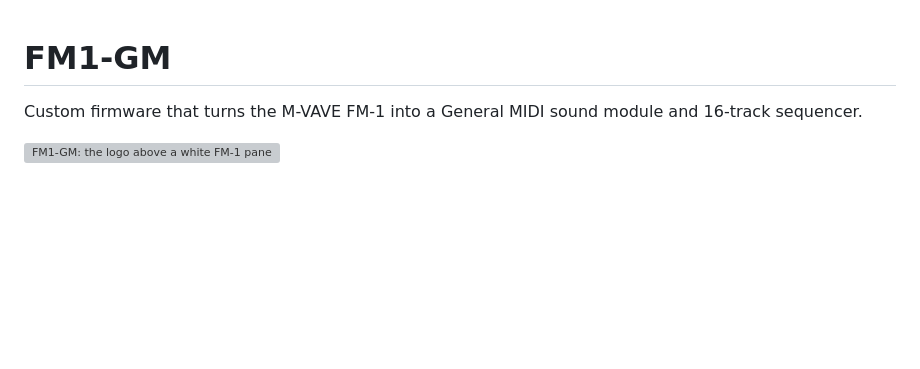
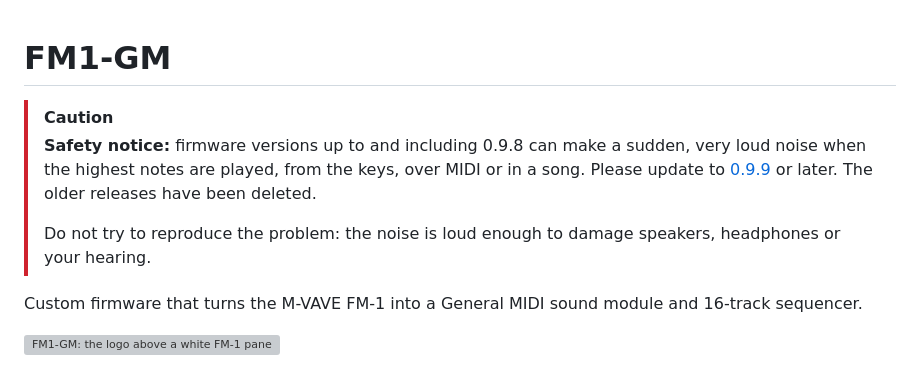
Before and after one commit to jartificer/fm1-gm, a Markdown page: README.md, the part around the change. Drawn GitHub-style; blank space fills up the shorter version; grey boxes are pictures that could not be loaded.

Commit message:
README: safety notice about firmware up to 0.9.8
Co-Authored-By: Claude Opus 5.5 (1M context) <noreply@anthropic.com>
Claude-Session: https://claude.ai/code/session_01LPbnUFs26xhMoXFnyvAgAa

```diff
--- a/README.md
+++ b/README.md
@@ -1,4 +1,9 @@
 # FM1-GM
+
+> [!CAUTION]
+> **Safety notice:** firmware versions up to and including 0.9.8 can make a sudden, very loud noise when the highest notes are played, from the keys, over MIDI or in a song. Please update to [0.9.9](https://github.com/jartificer/fm1-gm/releases/tag/v0.9.9) or later. The older releases have been deleted.
+>
+> Do not try to reproduce the problem: the noise is loud enough to damage speakers, headphones or your hearing.
 
 Custom firmware that turns the M-VAVE FM-1 into a General MIDI sound module and 16-track sequencer.
 
```
